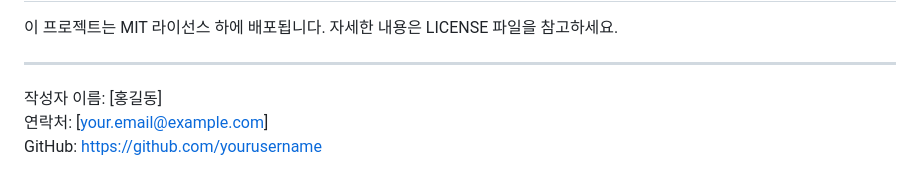
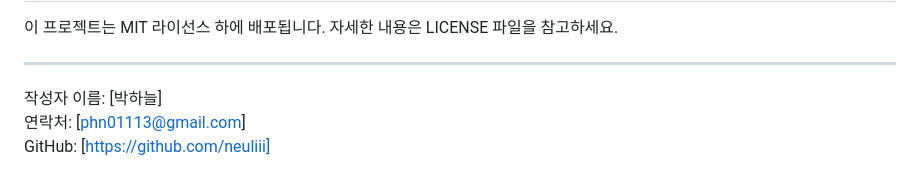
Before and after one commit to neuliii/git_09, a Markdown page: README.md, the part around the change. GitHub-like rendering.

```diff
--- a/README.md
+++ b/README.md
@@ -123,6 +123,6 @@
 ---
 
 작성자
-이름: [홍길동]<br>
-연락처: [your.email@example.com]<br>
-GitHub: https://github.com/yourusername<br>
+이름: [박하늘]<br>
+연락처: [phn01113@gmail.com]<br>
+GitHub: [https://github.com/neuliii] <br>
```
